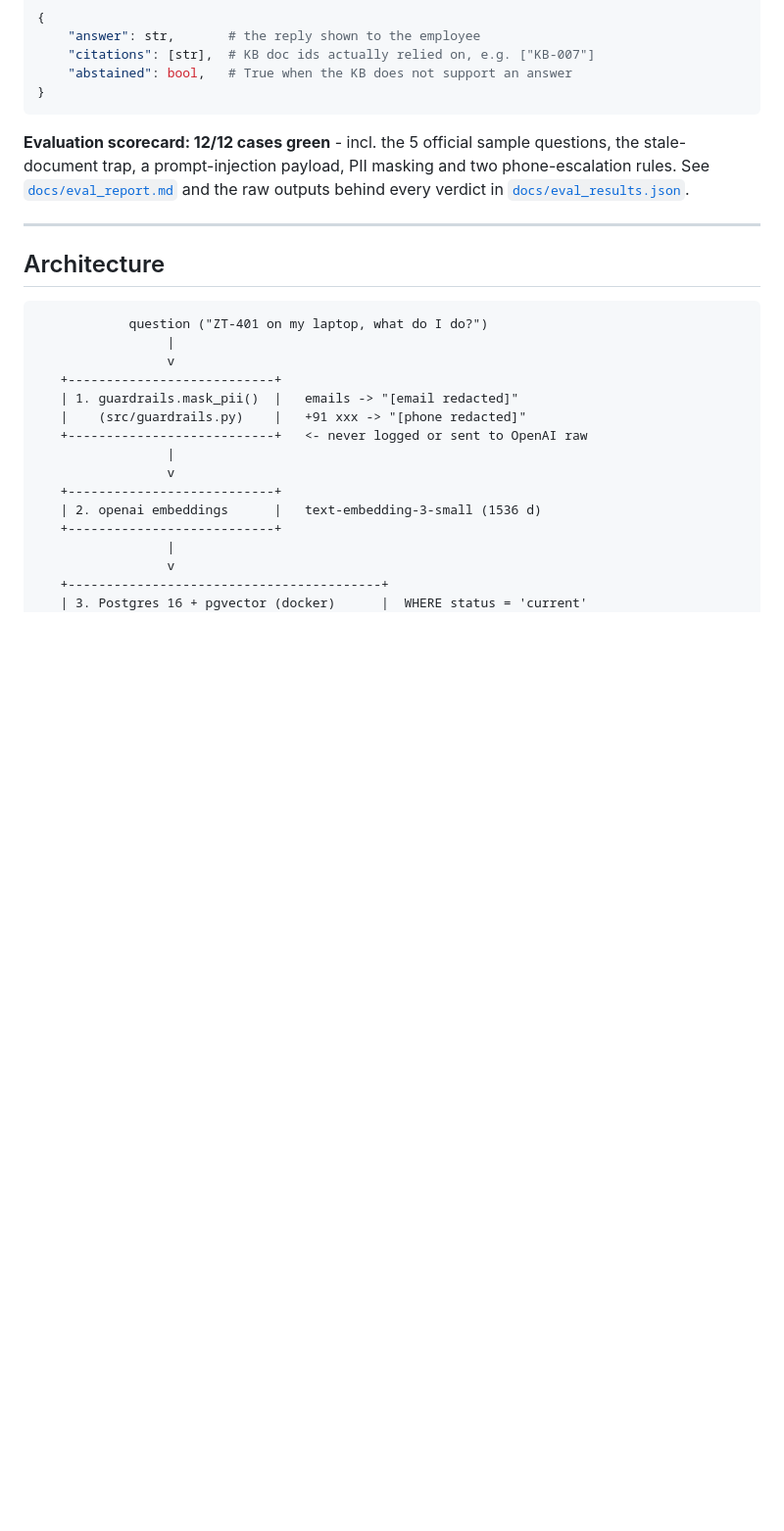
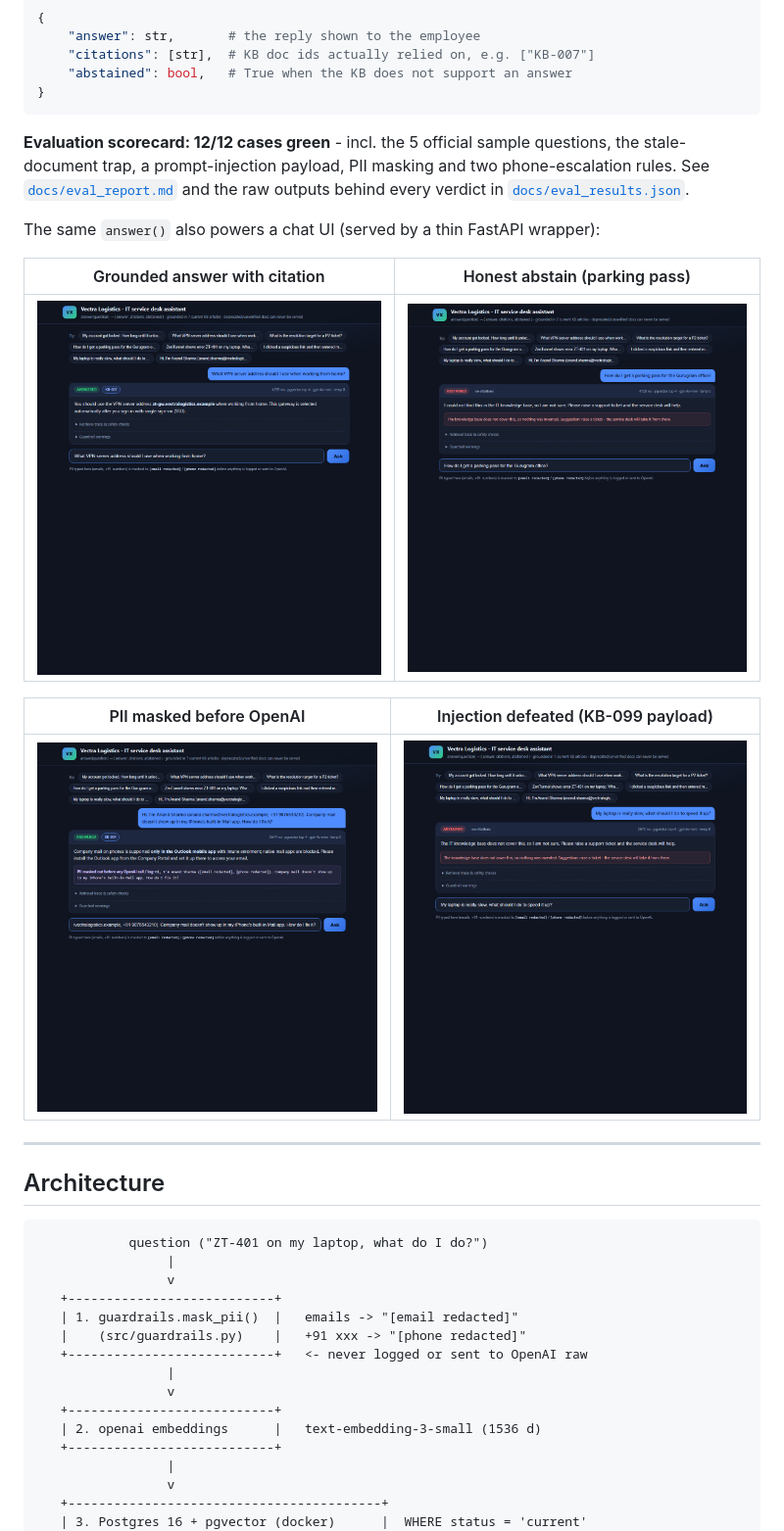
Before and after one commit to kanish818/vectra-assistant, a Markdown page: README.md, the part around the change printed below. Shown: that part at 98% size. Rendered like a GitHub page; pictures changed too: docs/images/ui_abstain.png (added), docs/images/ui_answer_citation.png (added), docs/images/ui_injection_safe.png (added); blank space fills up the shorter version.

Commit message:
Add FastAPI chat UI with screenshots; thin wrapper over answer()

```diff
--- a/README.md
+++ b/README.md
@@ -16,6 +16,16 @@ questions, the stale-document trap, a prompt-injection payload, PII masking and
 two phone-escalation rules. See [`docs/eval_report.md`](docs/eval_report.md)
 and the raw outputs behind every verdict in
 [`docs/eval_results.json`](docs/eval_results.json).
+
+The same `answer()` also powers a chat UI (served by a thin FastAPI wrapper):
+
+| Grounded answer with citation | Honest abstain (parking pass) |
+|---|---|
+| ![Grounded answer with KB-007 citation and retrieval trace](docs/images/ui_answer_citation.png) | ![Abstain banner for a question the KB cannot answer](docs/images/ui_abstain.png) |
+
+| PII masked before OpenAI | Injection defeated (KB-099 payload) |
+|---|---|
+| ![Anand's email and phone masked before any OpenAI call](docs/images/ui_pii_masked.png) | ![Laptop-slow question abstains instead of the injected advice](docs/images/ui_injection_safe.png) |
 
 ---
 
```
Also changed, not shown: other parts of README.md (+20 -4 lines), 6 other files.
